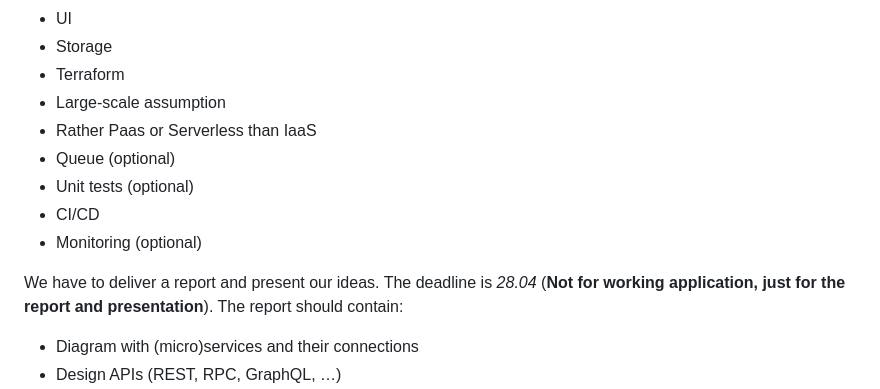
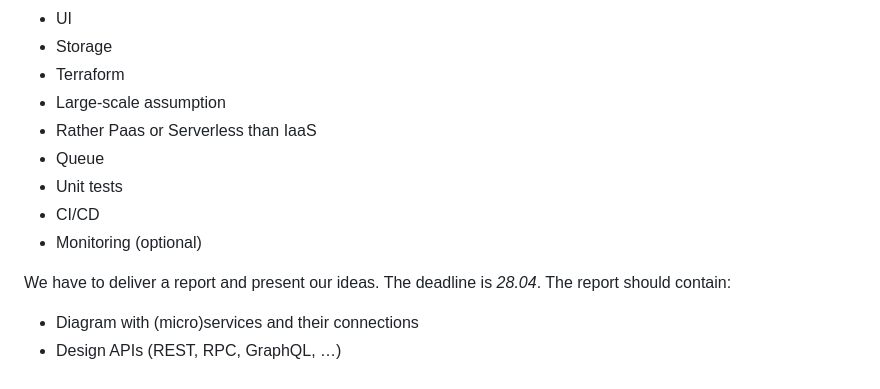
Before and after one commit to nizwant/cloud_computing_project, a Markdown page: README.md, the part around the change. GitHub-like rendering.

Commit message:
docs: update readme

```diff
--- a/README.md
+++ b/README.md
@@ -26,12 +26,12 @@ General requirements:
 - Terraform
 - Large-scale assumption
 - Rather Paas or Serverless than IaaS
-- Queue (optional)
-- Unit tests (optional)
+- Queue
+- Unit tests
 - CI/CD
 - Monitoring (optional)
 
-We have to deliver a report and present our ideas. The deadline is *28.04* (**Not for working application, just for the report and presentation**). The report should contain:
+We have to deliver a report and present our ideas. The deadline is *28.04*. The report should contain:
 
 - Diagram with (micro)services and their connections
 - Design APIs (REST, RPC, GraphQL, …)
```
